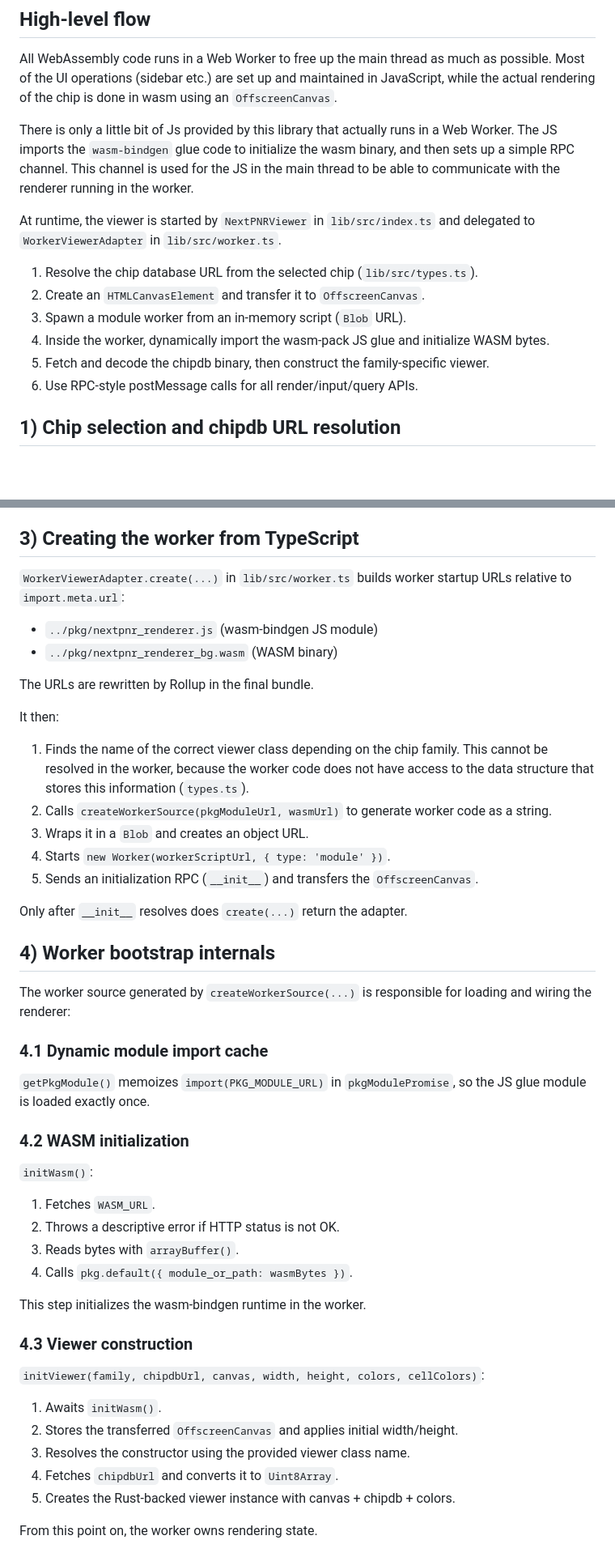
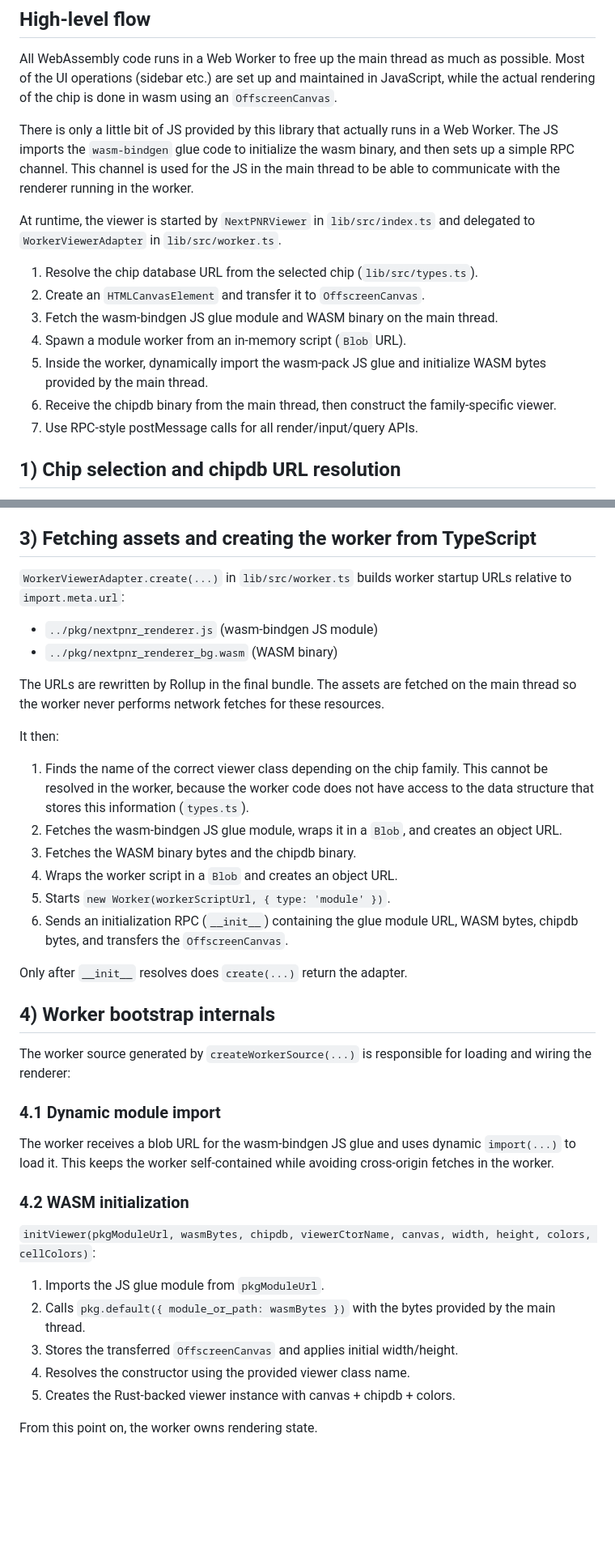
Before and after one commit to EDAcation/nextpnr-viewer, a Markdown page: docs/wasm-bootstrapping.md, 2 parts joined by grey strips. Shown at 81% size. Rendered like a GitHub page; blank space fills up the shorter version.

Commit message:
fix: update docs

```diff
--- a/docs/wasm-bootstrapping.md
+++ b/docs/wasm-bootstrapping.md
@@ -6,15 +6,16 @@ This document explains how `nextpnr-viewer` boots the WebAssembly renderer from
 
 All WebAssembly code runs in a Web Worker to free up the main thread as much as possible. Most of the UI operations (sidebar etc.) are set up and maintained in JavaScript, while the actual rendering of the chip is done in wasm using an `OffscreenCanvas`.
 
-There is only a little bit of Js provided by this library that actually runs in a Web Worker. The JS imports the `wasm-bindgen` glue code to initialize the wasm binary, and then sets up a simple RPC channel. This channel is used for the JS in the main thread to be able to communicate with the renderer running in the worker.
+There is only a little bit of JS provided by this library that actually runs in a Web Worker. The JS imports the `wasm-bindgen` glue code to initialize the wasm binary, and then sets up a simple RPC channel. This channel is used for the JS in the main thread to be able to communicate with the renderer running in the worker.
 
 At runtime, the viewer is started by `NextPNRViewer` in `lib/src/index.ts` and delegated to `WorkerViewerAdapter` in `lib/src/worker.ts`.
 
 1. Resolve the chip database URL from the selected chip (`lib/src/types.ts`).
 2. Create an `HTMLCanvasElement` and transfer it to `OffscreenCanvas`.
-3. Spawn a module worker from an in-memory script (`Blob` URL).
-4. Inside the worker, dynamically import the wasm-pack JS glue and initialize WASM bytes.
-5. Fetch and decode the chipdb binary, then construct the family-specific viewer.
+3. Fetch the wasm-bindgen JS glue module and WASM binary on the main thread.
+4. Spawn a module worker from an in-memory script (`Blob` URL).
+5. Inside the worker, dynamically import the wasm-pack JS glue and initialize WASM bytes provided by the main thread.
+6. Receive the chipdb binary from the main thread, then construct the family-specific viewer.
 6. Use RPC-style postMessage calls for all render/input/query APIs.
 
 ## 1) Chip selection and chipdb URL resolution
@@ -44,22 +45,23 @@ After this, it calls `WorkerViewerAdapter.create(...)` with:
 - canvas dimensions
 - normalized colors and cell colors
 
-## 3) Creating the worker from TypeScript
+## 3) Fetching assets and creating the worker from TypeScript
 
 `WorkerViewerAdapter.create(...)` in `lib/src/worker.ts` builds worker startup URLs relative to `import.meta.url`:
 
 - `../pkg/nextpnr_renderer.js` (wasm-bindgen JS module)
 - `../pkg/nextpnr_renderer_bg.wasm` (WASM binary)
 
-The URLs are rewritten by Rollup in the final bundle.
+The URLs are rewritten by Rollup in the final bundle. The assets are fetched on the main thread so the worker never performs network fetches for these resources.
 
 It then:
 
 1. Finds the name of the correct viewer class depending on the chip family. This cannot be resolved in the worker, because the worker code does not have access to the data structure that stores this information (`types.ts`).
-2. Calls `createWorkerSource(pkgModuleUrl, wasmUrl)` to generate worker code as a string.
-3. Wraps it in a `Blob` and creates an object URL.
-4. Starts `new Worker(workerScriptUrl, { type: 'module' })`.
-5. Sends an initialization RPC (`__init__`) and transfers the `OffscreenCanvas`.
+2. Fetches the wasm-bindgen JS glue module, wraps it in a `Blob`, and creates an object URL.
+3. Fetches the WASM binary bytes and the chipdb binary.
+4. Wraps the worker script in a `Blob` and creates an object URL.
+5. Starts `new Worker(workerScriptUrl, { type: 'module' })`.
+6. Sends an initialization RPC (`__init__`) containing the glue module URL, WASM bytes, chipdb bytes, and transfers the `OffscreenCanvas`.
 
 Only after `__init__` resolves does `create(...)` return the adapter.
 
@@ -67,29 +69,18 @@ Only after `__init__` resolves does `create(...)` return the adapter.
 
 The worker source generated by `createWorkerSource(...)` is responsible for loading and wiring the renderer:
 
-### 4.1 Dynamic module import cache
+### 4.1 Dynamic module import
 
-`getPkgModule()` memoizes `import(PKG_MODULE_URL)` in `pkgModulePromise`, so the JS glue module is loaded exactly once.
+The worker receives a blob URL for the wasm-bindgen JS glue and uses dynamic `import(...)` to load it. This keeps the worker self-contained while avoiding cross-origin fetches in the worker.
 
 ### 4.2 WASM initialization
 
-`initWasm()`:
+`initViewer(pkgModuleUrl, wasmBytes, chipdb, viewerCtorName, canvas, width, height, colors, cellColors)`:
 
-1. Fetches `WASM_URL`.
-2. Throws a descriptive error if HTTP status is not OK.
-3. Reads bytes with `arrayBuffer()`.
-4. Calls `pkg.default({ module_or_path: wasmBytes })`.
-
-This step initializes the wasm-bindgen runtime in the worker.
-
-### 4.3 Viewer construction
-
-`initViewer(family, chipdbUrl, canvas, width, height, colors, cellColors)`:
-
-1. Awaits `initWasm()`.
-2. Stores the transferred `OffscreenCanvas` and applies initial width/height.
-3. Resolves the constructor using the provided viewer class name.
-4. Fetches `chipdbUrl` and converts it to `Uint8Array`.
+1. Imports the JS glue module from `pkgModuleUrl`.
+2. Calls `pkg.default({ module_or_path: wasmBytes })` with the bytes provided by the main thread.
+3. Stores the transferred `OffscreenCanvas` and applies initial width/height.
+4. Resolves the constructor using the provided viewer class name.
 5. Creates the Rust-backed viewer instance with canvas + chipdb + colors.
 
 From this point on, the worker owns rendering state.
```
Also changed, not shown: other parts of docs/wasm-bootstrapping.md (+1 -1 lines).
